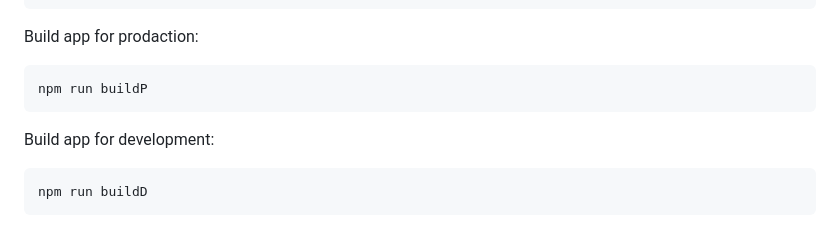
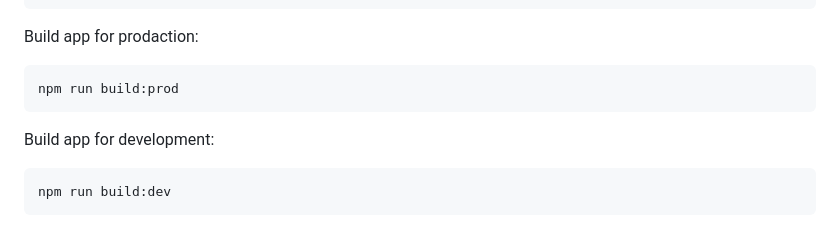
Before and after one commit to 8Panteon8/buildsanbox, a Markdown page: README.md, the part around the change. Drawn GitHub-style.

````diff
--- a/README.md
+++ b/README.md
@@ -171,9 +171,9 @@ npm start
 ```
 Build app for prodaction:
 ```shell
-npm run buildP
+npm run build:prod
 ```
 Build app for development:
 ```shell
-npm run buildD
+npm run build:dev
 ```
````
